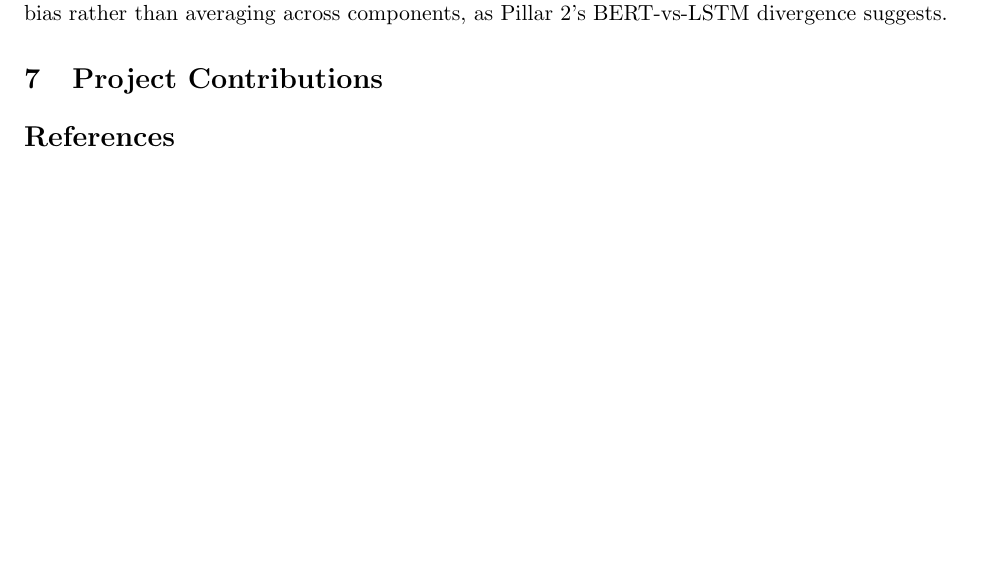
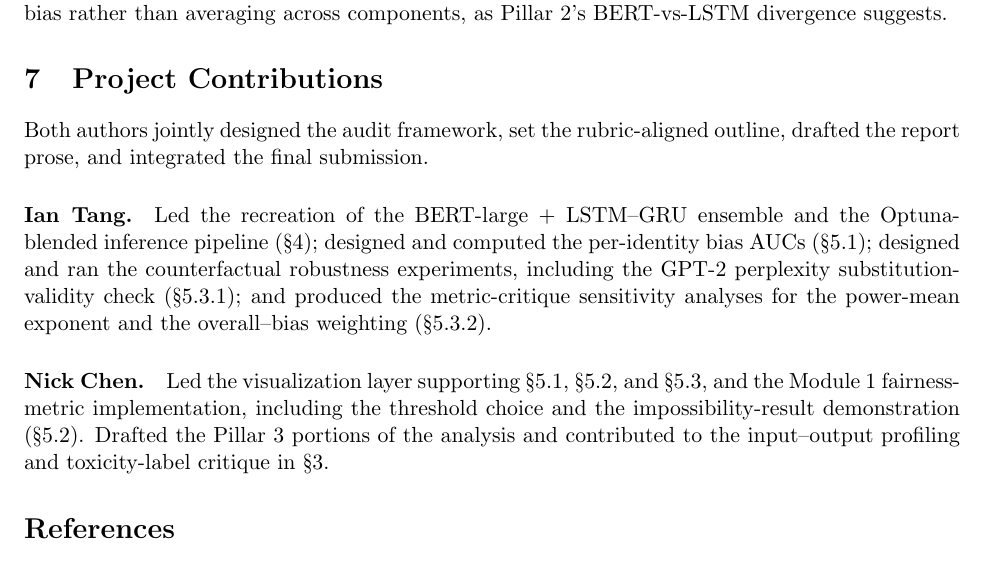
Before and after one commit to iantang2251nn/rds_final_audit_project, a LaTeX paper (report.tex): part of page 10 of 11, cut so that both start at the same text, the shorter picture padded with empty space. Compiled offline with pdfLaTeX.

Commit message:
report: draft §7 Project Contributions
Per-author split based on next_steps.md ownership column. Authors should
verify and edit if the actual division differed from the plan.

- Ian: recreation pipeline, Pillars 1 (subgroup AUCs), 2 (counterfactual,
  GPT-2 PPL substitution test), 4 (metric-critique sensitivity).
- Nick: viz layer, Pillar 3 (Module 1 metrics, threshold, impossibility),
  contributed to §3 input/output and toxicity-label critique.

Co-Authored-By: Claude Opus 4.7 <noreply@anthropic.com>

```diff
--- a/report.tex
+++ b/report.tex
@@ -221,6 +221,12 @@ The two contexts diverge.
 % rubric §6
 \section{Project Contributions}
 
+Both authors jointly designed the audit framework, set the rubric-aligned outline, drafted the report prose, and integrated the final submission.
+
+\paragraph{Ian Tang.} Led the recreation of the BERT-large + LSTM--GRU ensemble and the Optuna-blended inference pipeline (\S4); designed and computed the per-identity bias AUCs (\S5.1); designed and ran the counterfactual robustness experiments, including the GPT-2 perplexity substitution-validity check (\S5.3.1); and produced the metric-critique sensitivity analyses for the power-mean exponent and the overall--bias weighting (\S5.3.2).
+
+\paragraph{Nick Chen.} Led the visualization layer supporting \S5.1, \S5.2, and \S5.3, and the Module~1 fairness-metric implementation, including the threshold choice and the impossibility-result demonstration (\S5.2). Drafted the Pillar~3 portions of the analysis and contributed to the input--output profiling and toxicity-label critique in \S3.
+
 \bibliographystyle{plainnat}
 \bibliography{references}
 
```
